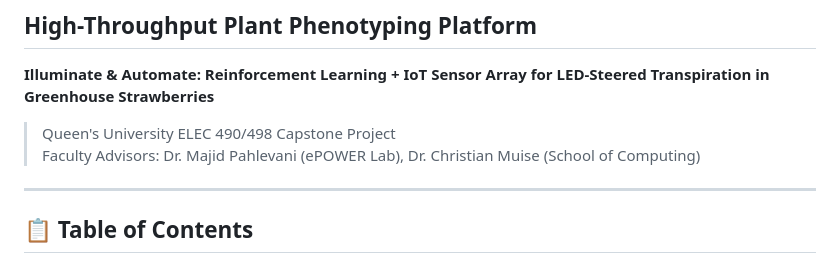
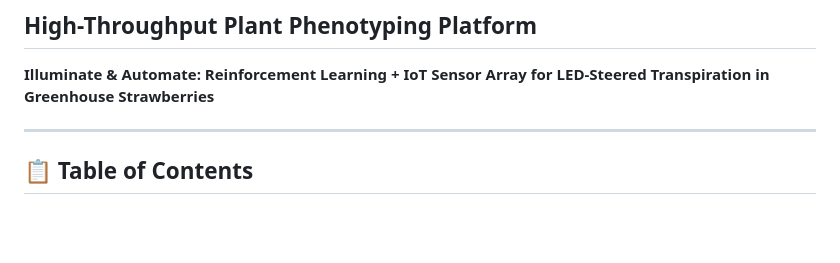
Before and after one commit to johnnietse/strawberry-farm, a Markdown page: README.md, the part around the change. Drawn GitHub-style; blank space fills up the shorter version.

Commit message:
Update README to remove advisor details
Removed project advisor information from README.

```diff
--- a/README.md
+++ b/README.md
@@ -2,9 +2,6 @@
 ## High-Throughput Plant Phenotyping Platform
 
 **Illuminate & Automate: Reinforcement Learning + IoT Sensor Array for LED-Steered Transpiration in Greenhouse Strawberries**
-
-> Queen's University ELEC 490/498 Capstone Project
-> Faculty Advisors: Dr. Majid Pahlevani (ePOWER Lab), Dr. Christian Muise (School of Computing)
 
 ---
 
```
